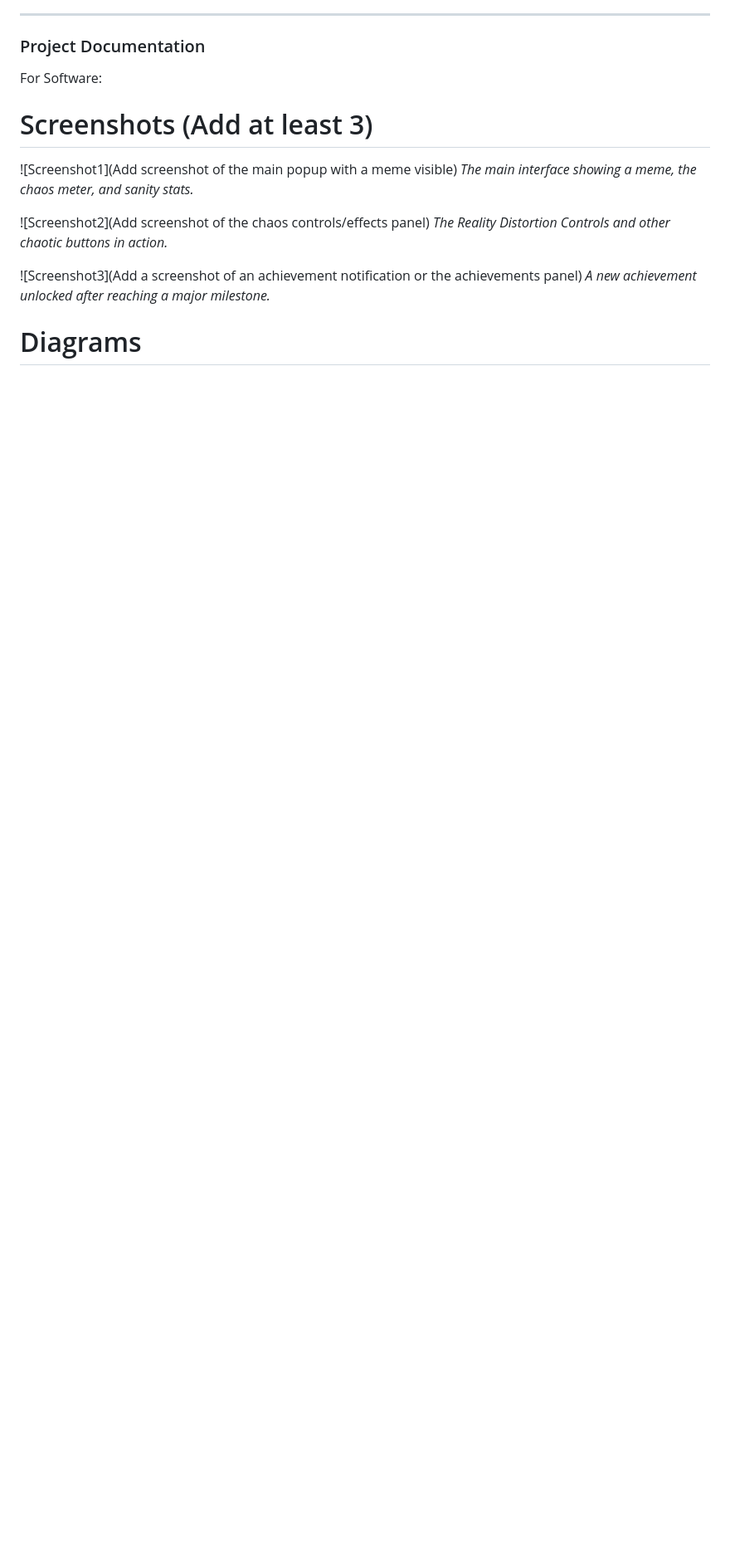
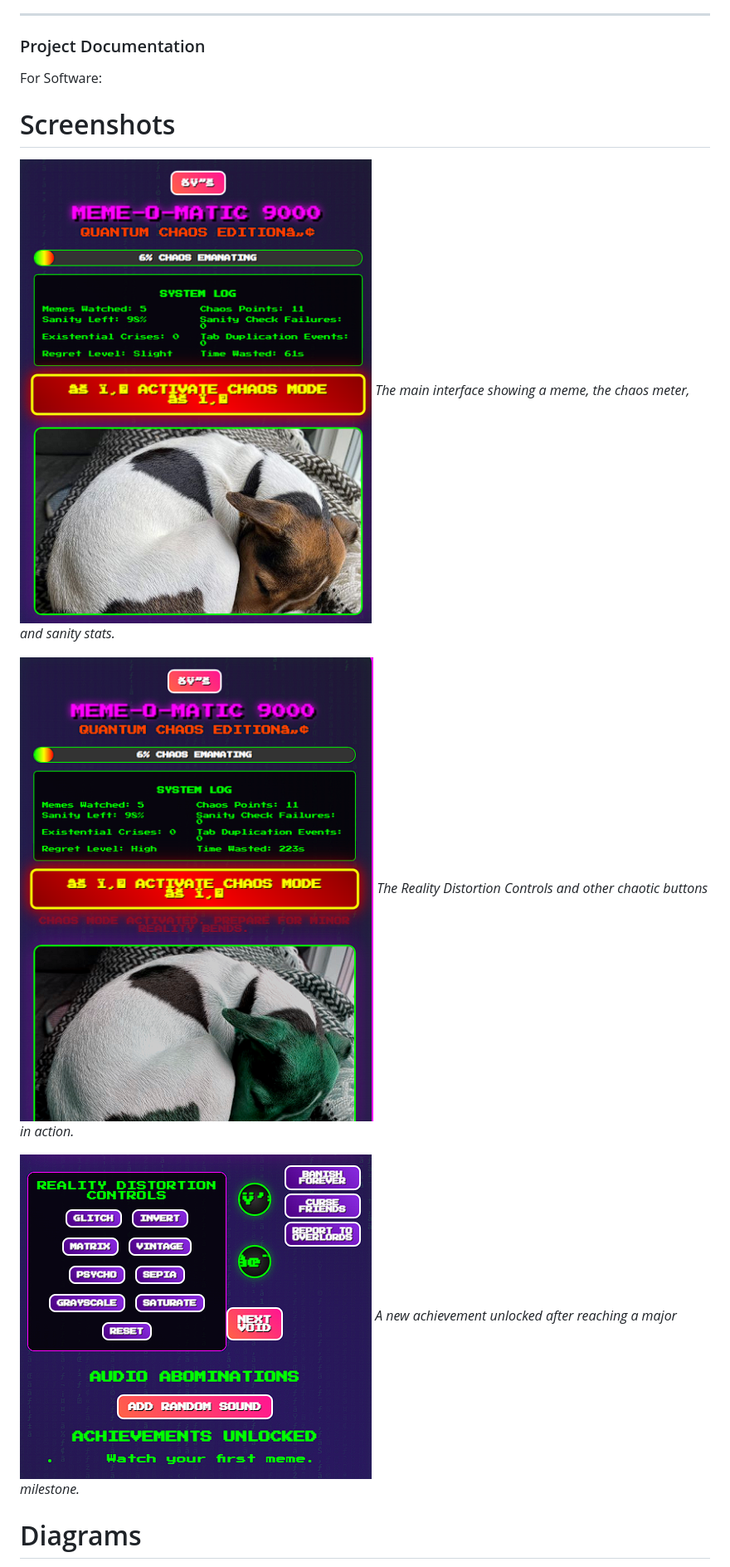
Before and after one commit to Afnanksalal/Meme-O-Matic-9000, a Markdown page: README.md, the part around one of its changes. Shown at 83% size. Drawn GitHub-style; blank space fills up the shorter version.

```diff
--- a/README.md
+++ b/README.md
@@ -68,15 +68,15 @@ The Meme-o-Matic 9000 is more than just a viewer—it's a game with persistent s
 
 For Software:
 
-# Screenshots (Add at least 3)
+# Screenshots
 
-\![Screenshot1](Add screenshot of the main popup with a meme visible)
+![Main interface with meme](ss1.png)
 *The main interface showing a meme, the chaos meter, and sanity stats.*
 
-\![Screenshot2](Add screenshot of the chaos controls/effects panel)
+![Chaos controls panel](ss3.png)
 *The Reality Distortion Controls and other chaotic buttons in action.*
 
-\![Screenshot3](Add a screenshot of an achievement notification or the achievements panel)
+![Achievement unlocked notification](ss2.png)
 *A new achievement unlocked after reaching a major milestone.*
 
 # Diagrams
```
Also changed, not shown: other parts of README.md (+1 -1 lines).
